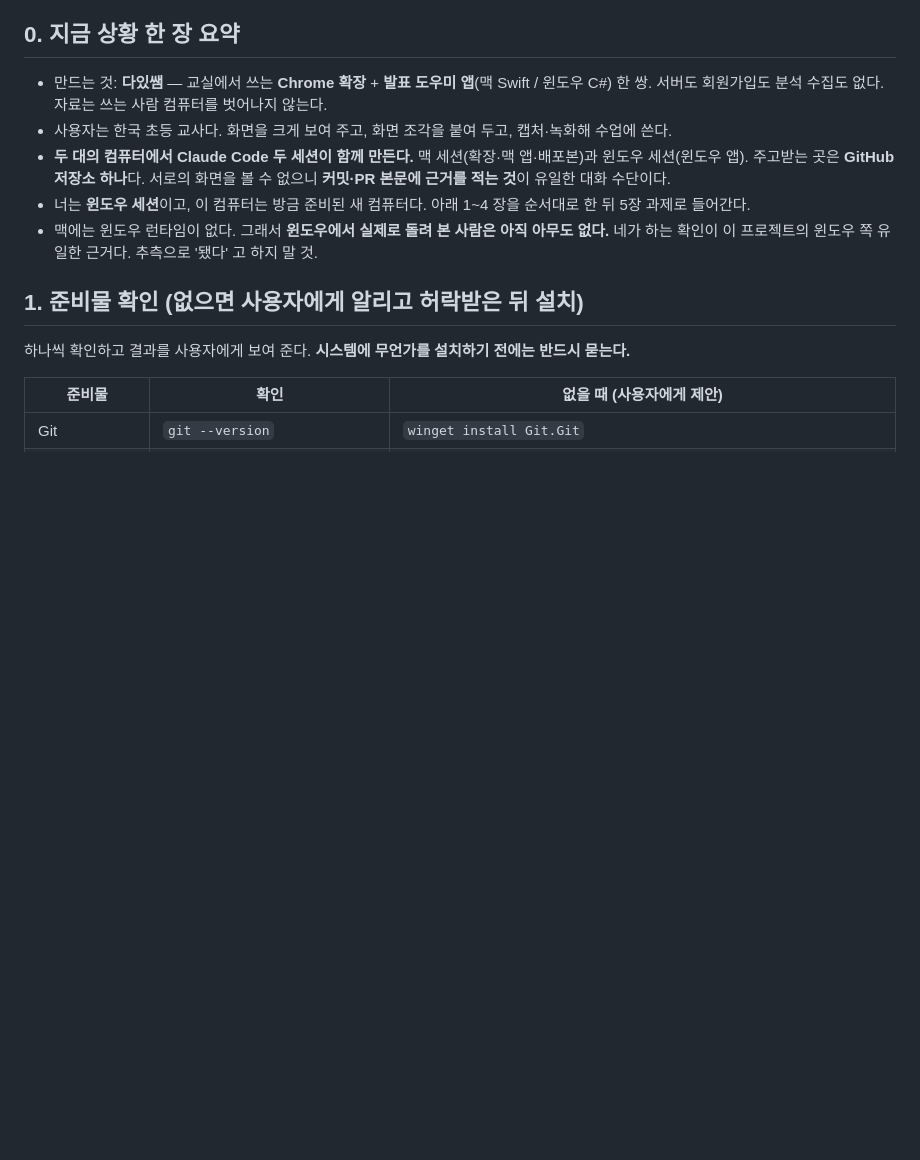
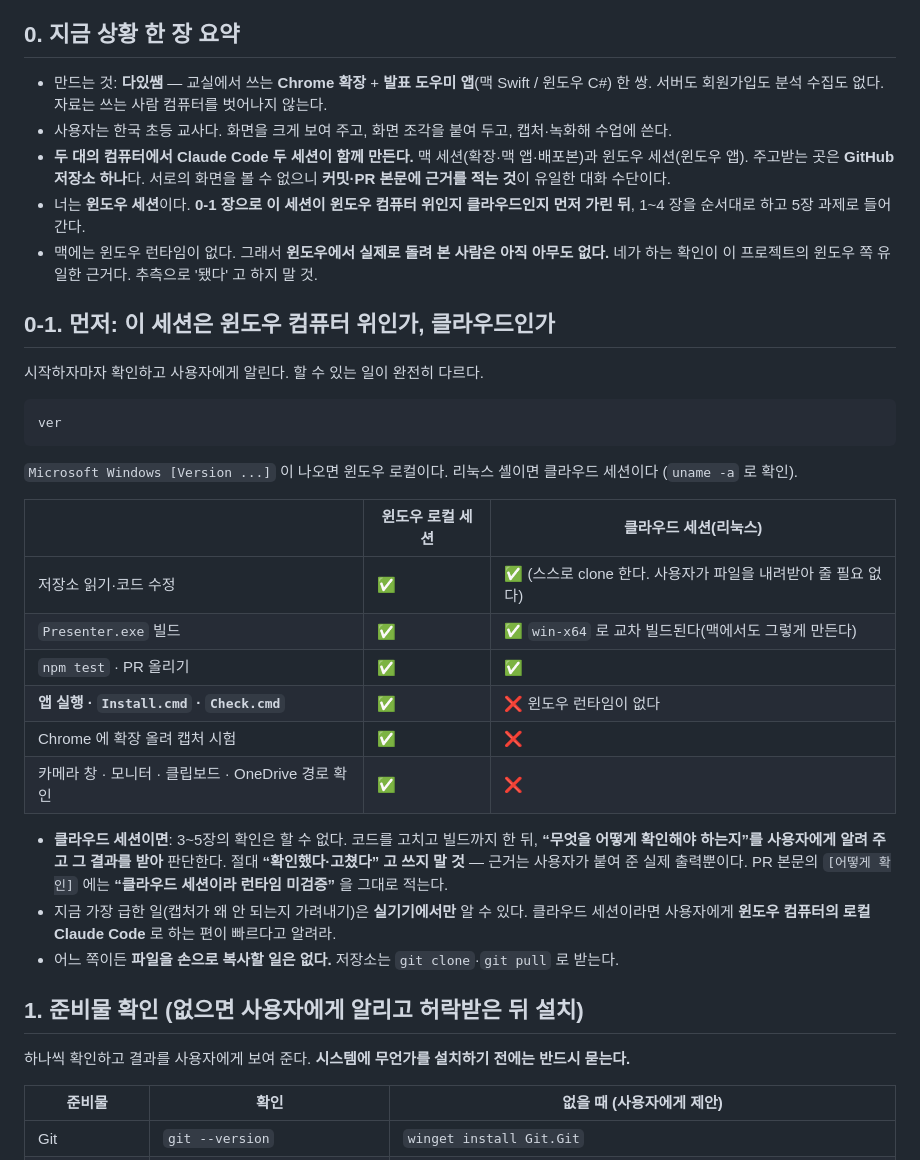
Before and after one commit to janghwansangai/daissam-toolkit, a Markdown page: docs/ai/WINDOWS_START.md, the part around the change. Rendered like a GitHub page; blank space fills up the shorter version.

Commit message:
문서: 윈도우 세션이 로컬인지 클라우드인지 먼저 가리게
클라우드 세션(리눅스)은 코드 수정·빌드·PR 은 되지만 앱 실행·Install/Check·Chrome 시험·
카메라·모니터 확인이 전혀 안 된다. 그 경우 '확인했다' 고 쓰지 말고 사용자에게 확인 방법을
알려 결과를 받아 판단하도록, PR 에는 런타임 미검증을 적도록 명령서에 못 박았다.
어느 쪽이든 파일을 손으로 복사할 일은 없다(git clone/pull).

Co-Authored-By: Claude Opus 5 <noreply@anthropic.com>

````diff
--- a/docs/ai/WINDOWS_START.md
+++ b/docs/ai/WINDOWS_START.md
@@ -13,9 +13,36 @@
 - 사용자는 한국 초등 교사다. 화면을 크게 보여 주고, 화면 조각을 붙여 두고, 캡처·녹화해 수업에 쓴다.
 - **두 대의 컴퓨터에서 Claude Code 두 세션이 함께 만든다.** 맥 세션(확장·맥 앱·배포본)과 윈도우 세션(윈도우 앱).
   주고받는 곳은 **GitHub 저장소 하나**다. 서로의 화면을 볼 수 없으니 **커밋·PR 본문에 근거를 적는 것**이 유일한 대화 수단이다.
-- 너는 **윈도우 세션**이고, 이 컴퓨터는 방금 준비된 새 컴퓨터다. 아래 1~4 장을 순서대로 한 뒤 5장 과제로 들어간다.
+- 너는 **윈도우 세션**이다. **0-1 장으로 이 세션이 윈도우 컴퓨터 위인지 클라우드인지 먼저 가린 뒤**, 1~4 장을 순서대로 하고 5장 과제로 들어간다.
 - 맥에는 윈도우 런타임이 없다. 그래서 **윈도우에서 실제로 돌려 본 사람은 아직 아무도 없다.**
   네가 하는 확인이 이 프로젝트의 윈도우 쪽 유일한 근거다. 추측으로 '됐다' 고 하지 말 것.
+
+## 0-1. 먼저: 이 세션은 **윈도우 컴퓨터 위**인가, **클라우드**인가
+
+시작하자마자 확인하고 사용자에게 알린다. 할 수 있는 일이 완전히 다르다.
+
+```bat
+ver
+```
+`Microsoft Windows [Version ...]` 이 나오면 윈도우 로컬이다. 리눅스 셸이면 클라우드 세션이다
+(`uname -a` 로 확인).
+
+| | 윈도우 로컬 세션 | 클라우드 세션(리눅스) |
+|---|---|---|
+| 저장소 읽기·코드 수정 | ✅ | ✅ (스스로 clone 한다. 사용자가 파일을 내려받아 줄 필요 없다) |
+| `Presenter.exe` 빌드 | ✅ | ✅ `win-x64` 로 교차 빌드된다(맥에서도 그렇게 만든다) |
+| `npm test` · PR 올리기 | ✅ | ✅ |
+| **앱 실행 · `Install.cmd` · `Check.cmd`** | ✅ | ❌ 윈도우 런타임이 없다 |
+| Chrome 에 확장 올려 캡처 시험 | ✅ | ❌ |
+| 카메라 창 · 모니터 · 클립보드 · OneDrive 경로 확인 | ✅ | ❌ |
+
+- **클라우드 세션이면**: 3~5장의 확인은 할 수 없다. 코드를 고치고 빌드까지 한 뒤,
+  **“무엇을 어떻게 확인해야 하는지”를 사용자에게 알려 주고 그 결과를 받아** 판단한다.
+  절대 **“확인했다·고쳤다” 고 쓰지 말 것** — 근거는 사용자가 붙여 준 실제 출력뿐이다.
+  PR 본문의 `[어떻게 확인]` 에는 **“클라우드 세션이라 런타임 미검증”** 을 그대로 적는다.
+- 지금 가장 급한 일(캡처가 왜 안 되는지 가려내기)은 **실기기에서만** 알 수 있다.
+  클라우드 세션이라면 사용자에게 **윈도우 컴퓨터의 로컬 Claude Code** 로 하는 편이 빠르다고 알려라.
+- 어느 쪽이든 **파일을 손으로 복사할 일은 없다.** 저장소는 `git clone`·`git pull` 로 받는다.
 
 ## 1. 준비물 확인 (없으면 사용자에게 알리고 허락받은 뒤 설치)
 
````
